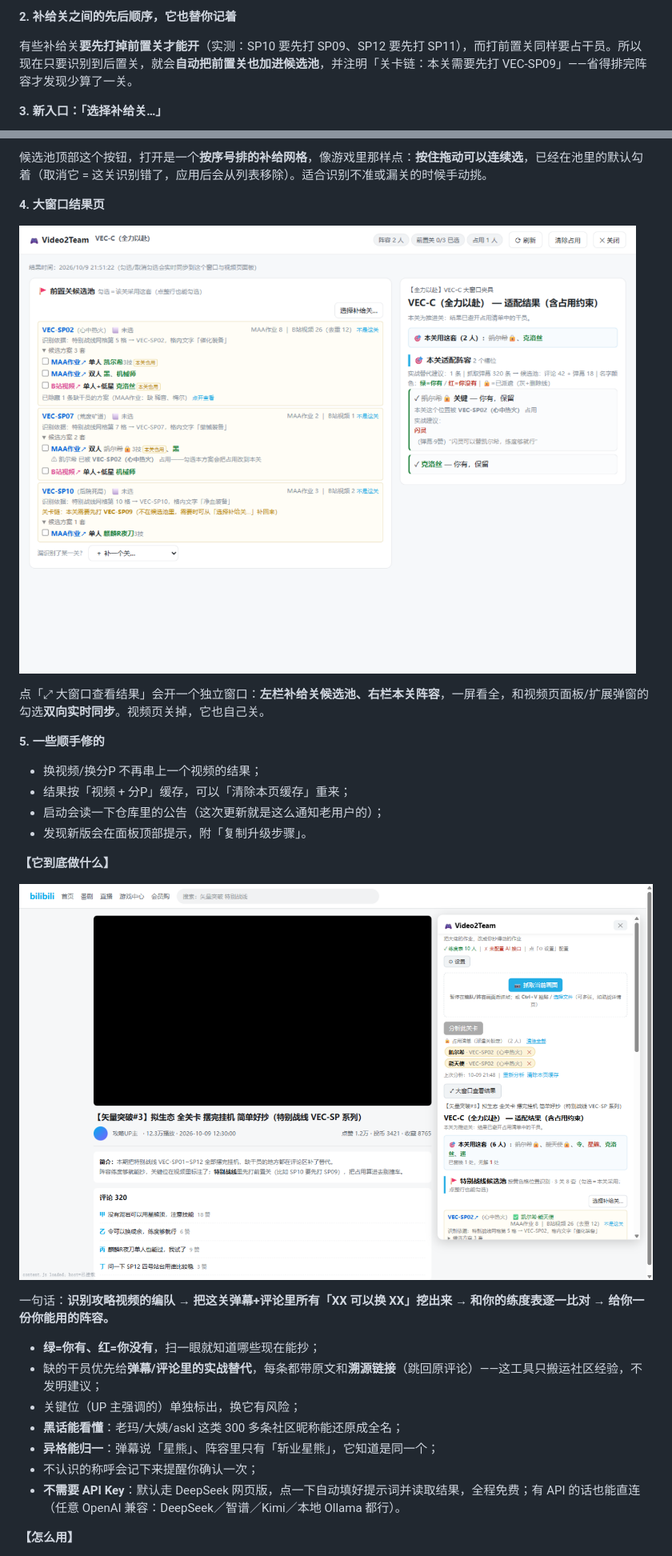
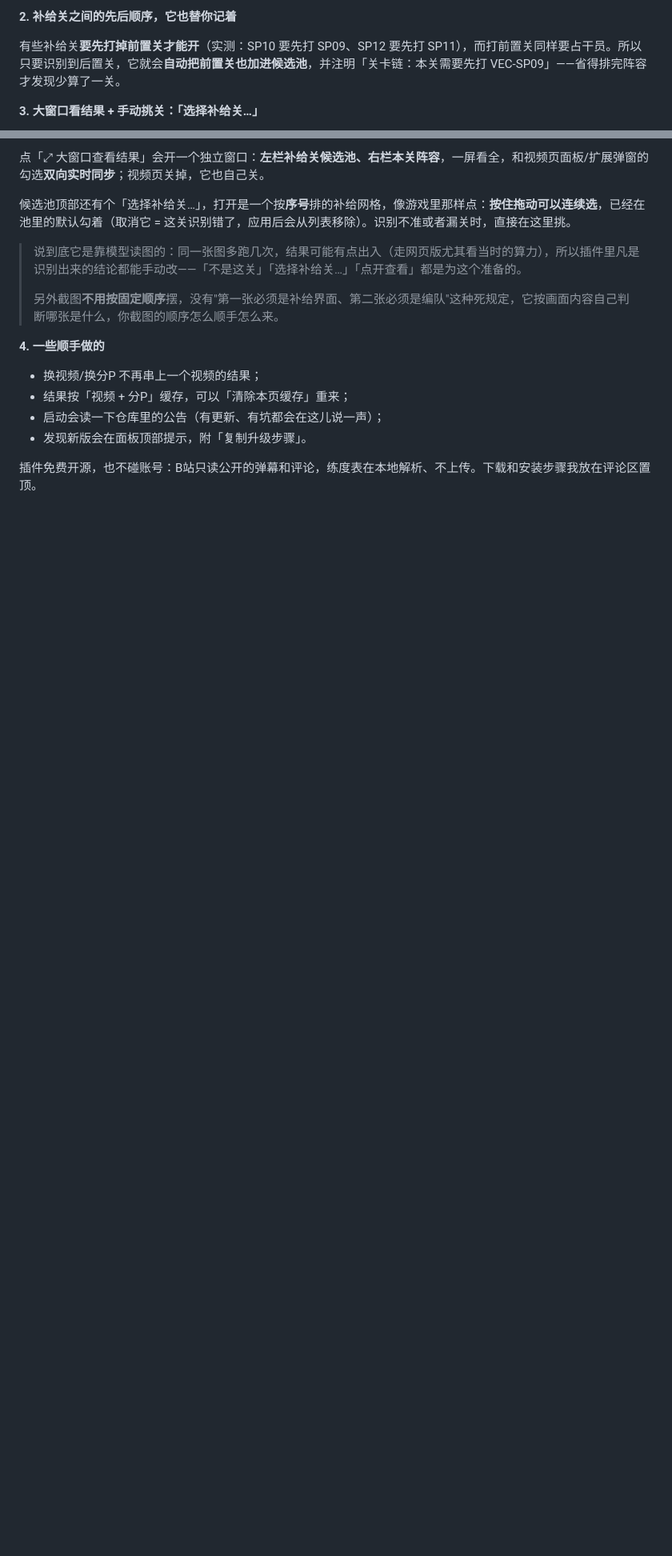
Before and after one commit to tingfengsusu/Video2Team, a Markdown page: docs/promo-xiaoheihe-post.md, 2 parts joined by grey strips. Shown at 80% size. GitHub-like rendering; blank space fills up the shorter version.

```diff
--- a/docs/promo-xiaoheihe-post.md
+++ b/docs/promo-xiaoheihe-post.md
@@ -18,7 +32,7 @@
 
 **2. 补给关之间的先后顺序，它也替你记着**
 
-有些补给关**要先打掉前置关才能开**（实测：SP10 要先打 SP09、SP12 要先打 SP11），而打前置关同样要占干员。所以现在只要识别到后置关，就会**自动把前置关也加进候选池**，并注明「关卡链：本关需要先打 VEC-SP09」——省得排完阵容才发现少算了一关。
+有些补给关**要先打掉前置关才能开**（实测：SP10 要先打 SP09、SP12 要先打 SP11），而打前置关同样要占干员。所以只要识别到后置关，它就会**自动把前置关也加进候选池**，并注明「关卡链：本关需要先打 VEC-SP09」——省得排完阵容才发现少算了一关。
 
-**3. 新入口：「选择补给关…」**
+**3. 大窗口看结果 + 手动挑关：「选择补给关…」**
 
@@ -26,32 +40,18 @@
 
-候选池顶部这个按钮，打开是一个**按序号排的补给网格**，像游戏里那样点：**按住拖动可以连续选**，已经在池里的默认勾着（取消它 = 这关识别错了，应用后会从列表移除）。适合识别不准或漏关的时候手动挑。
+点「⤢ 大窗口查看结果」会开一个独立窗口：**左栏补给关候选池、右栏本关阵容**，一屏看全，和视频页面板/扩展弹窗的勾选**双向实时同步**；视频页关掉，它也自己关。
 
-**4. 大窗口结果页**
+候选池顶部还有个「选择补给关…」，打开是一个按**序号**排的补给网格，像游戏里那样点：**按住拖动可以连续选**，已经在池里的默认勾着（取消它 = 这关识别错了，应用后会从列表移除）。识别不准或者漏关时，直接在这里挑。
 
-![大窗口结果页：左边补给关候选池，右边本关阵容，勾选双向实时同步](promo-images-v2/04-big-window.png)
+> 说到底它是靠模型读图的：同一张图多跑几次，结果可能有点出入（走网页版尤其看当时的算力），所以插件里凡是识别出来的结论都能手动改——「不是这关」「选择补给关…」「点开查看」都是为这个准备的。
+>
+> 另外截图**不用按固定顺序**摆，没有"第一张必须是补给界面、第二张必须是编队"这种死规定，它按画面内容自己判断哪张是什么，你截图的顺序怎么顺手怎么来。
 
-点「⤢ 大窗口查看结果」会开一个独立窗口：**左栏补给关候选池、右栏本关阵容**，一屏看全，和视频页面板/扩展弹窗的勾选**双向实时同步**。视频页关掉，它也自己关。
-
-**5. 一些顺手修的**
+**4. 一些顺手做的**
 
 - 换视频/换分P 不再串上一个视频的结果；
 - 结果按「视频 + 分P」缓存，可以「清除本页缓存」重来；
-- 启动会读一下仓库里的公告（这次更新就是这么通知老用户的）；
+- 启动会读一下仓库里的公告（有更新、有坑都会在这儿说一声）；
 - 发现新版会在面板顶部提示，附「复制升级步骤」。
 
-**【它到底做什么】**
+插件免费开源，也不碰账号：B站只读公开的弹幕和评论，练度表在本地解析、不上传。下载和安装步骤我放在评论区置顶。
 
-![结果总览：本关用这套（N 人）+ 已替换/无解计数](promo-images-v2/02-overview.png)
-
-一句话：**识别攻略视频的编队 → 把这关弹幕+评论里所有「XX 可以换 XX」挖出来 → 和你的练度表逐一比对 → 给你一份你能用的阵容。**
-
-- **绿=你有、红=你没有**，扫一眼就知道哪些现在能抄；
-- 缺的干员优先给**弹幕/评论里的实战替代**，每条都带原文和**溯源链接**（跳回原评论）——这工具只搬运社区经验，不发明建议；
-- 关键位（UP 主强调的）单独标出，换它有风险；
-- **黑话能看懂**：老玛/大姨/askl 这类 300 多条社区昵称能还原成全名；
-- **异格能归一**：弹幕说「星熊」、阵容里只有「斩业星熊」，它知道是同一个；
-- 不认识的称呼会记下来提醒你确认一次；
-- **不需要 API Key**：默认走 DeepSeek 网页版，点一下自动填好提示词并读取结果，全程免费；有 API 的话也能直连（任意 OpenAI 兼容：DeepSeek／智谱／Kimi／本地 Ollama 都行）。
-
-**【怎么用】**
-
```
Also changed, not shown: other parts of docs/promo-xiaoheihe-post.md (+23 -26 lines), docs/promo-xiaoheihe-v2.md (+15 -16 lines).
